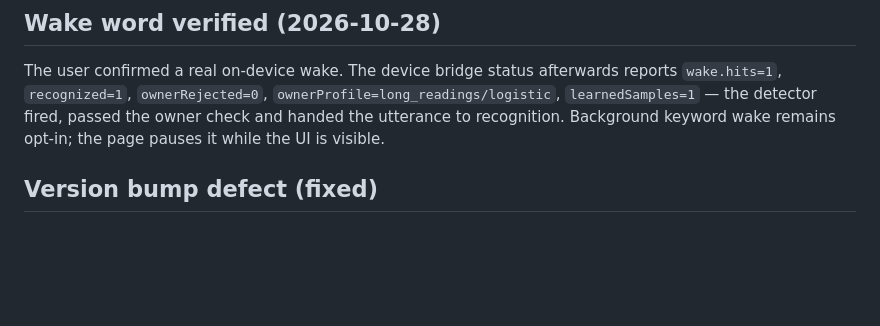
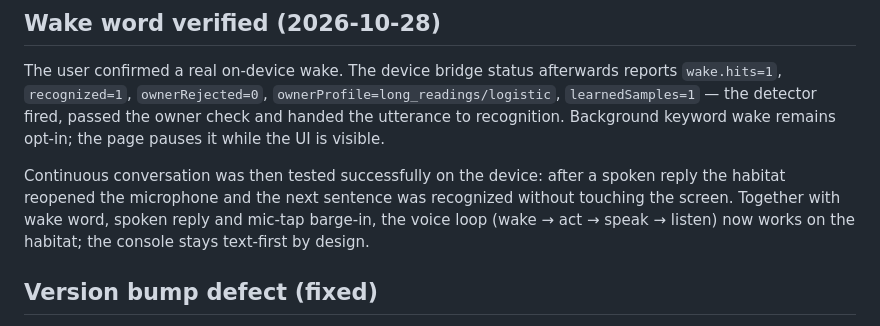
Before and after one commit to ydzat/LumenDSH, a Markdown page: docs/design/m10-acceptance.md, the part around the change. Drawn GitHub-style; blank space fills up the shorter version.

Commit message:
docs(m10): continuous conversation verified

```diff
--- a/docs/design/m10-acceptance.md
+++ b/docs/design/m10-acceptance.md
@@ -106,6 +106,12 @@ reports `wake.hits=1`, `recognized=1`, `ownerRejected=0`,
 passed the owner check and handed the utterance to recognition. Background
 keyword wake remains opt-in; the page pauses it while the UI is visible.
 
+Continuous conversation was then tested successfully on the device: after a
+spoken reply the habitat reopened the microphone and the next sentence was
+recognized without touching the screen. Together with wake word, spoken reply
+and mic-tap barge-in, the voice loop (wake → act → speak → listen) now works on
+the habitat; the console stays text-first by design.
+
 ## Version bump defect (fixed)
 
 Manifest version edits after 0.10.27 silently did nothing because each bump
```
